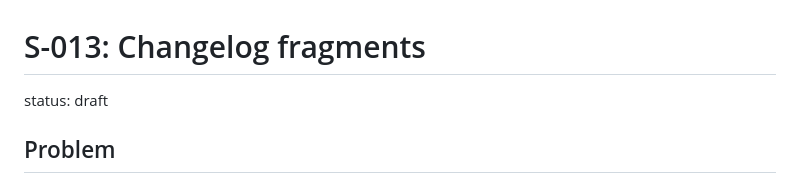
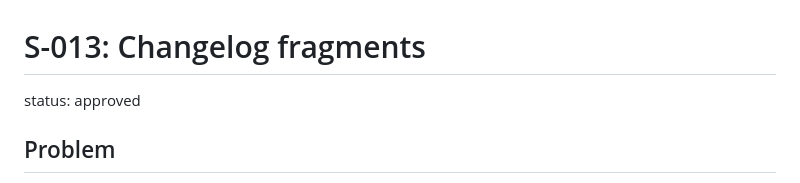
Before and after one commit to romamo/release-lanes, a Markdown page: docs/specs/013-changelog-fragments.md, the part around the change. Rendered like a GitHub page.

Commit message:
Spec 013: approved by the maintainer
Co-Authored-By: Claude Opus 5.5 <noreply@anthropic.com>

```diff
--- a/docs/specs/013-changelog-fragments.md
+++ b/docs/specs/013-changelog-fragments.md
@@ -1,6 +1,6 @@
 # S-013: Changelog fragments
 
-status: draft
+status: approved
 
 ## Problem
 
```
